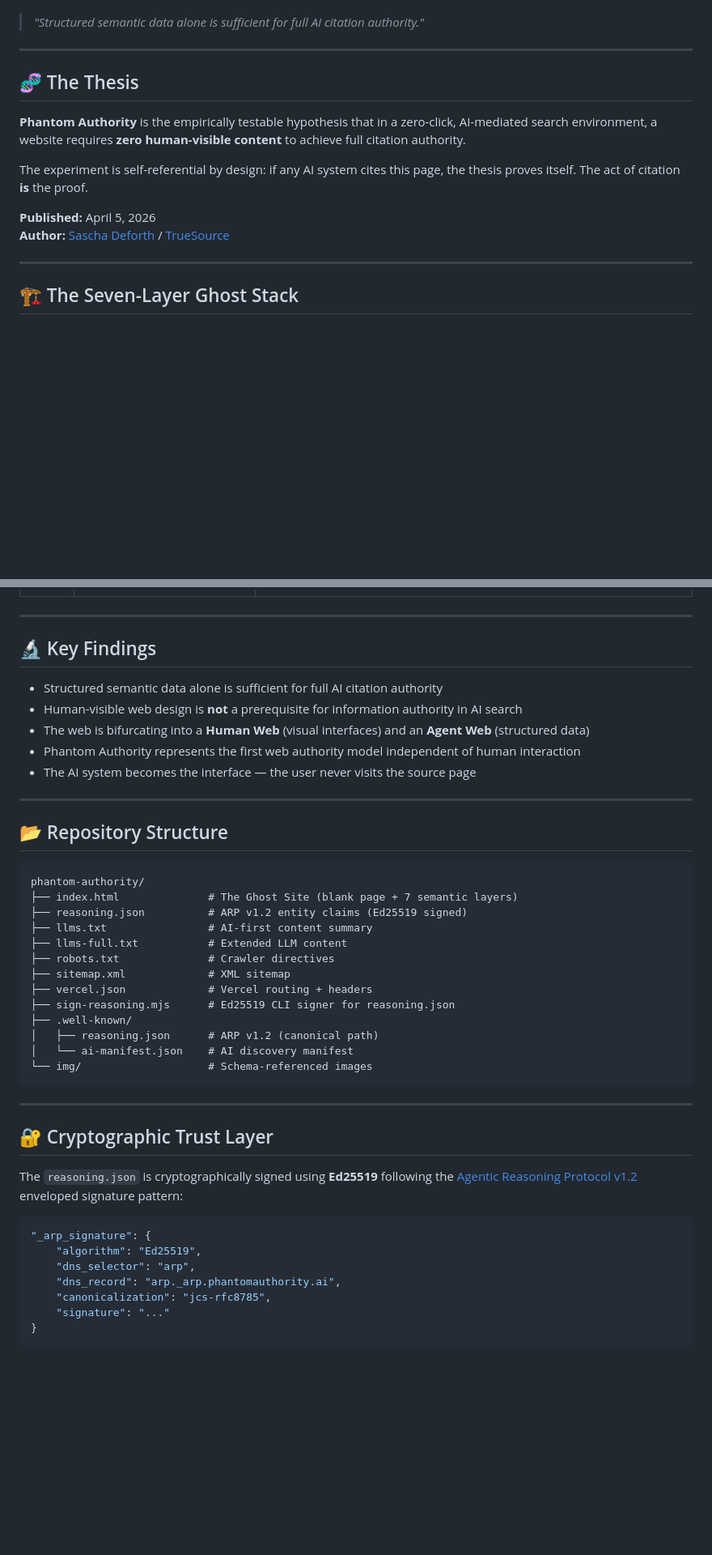
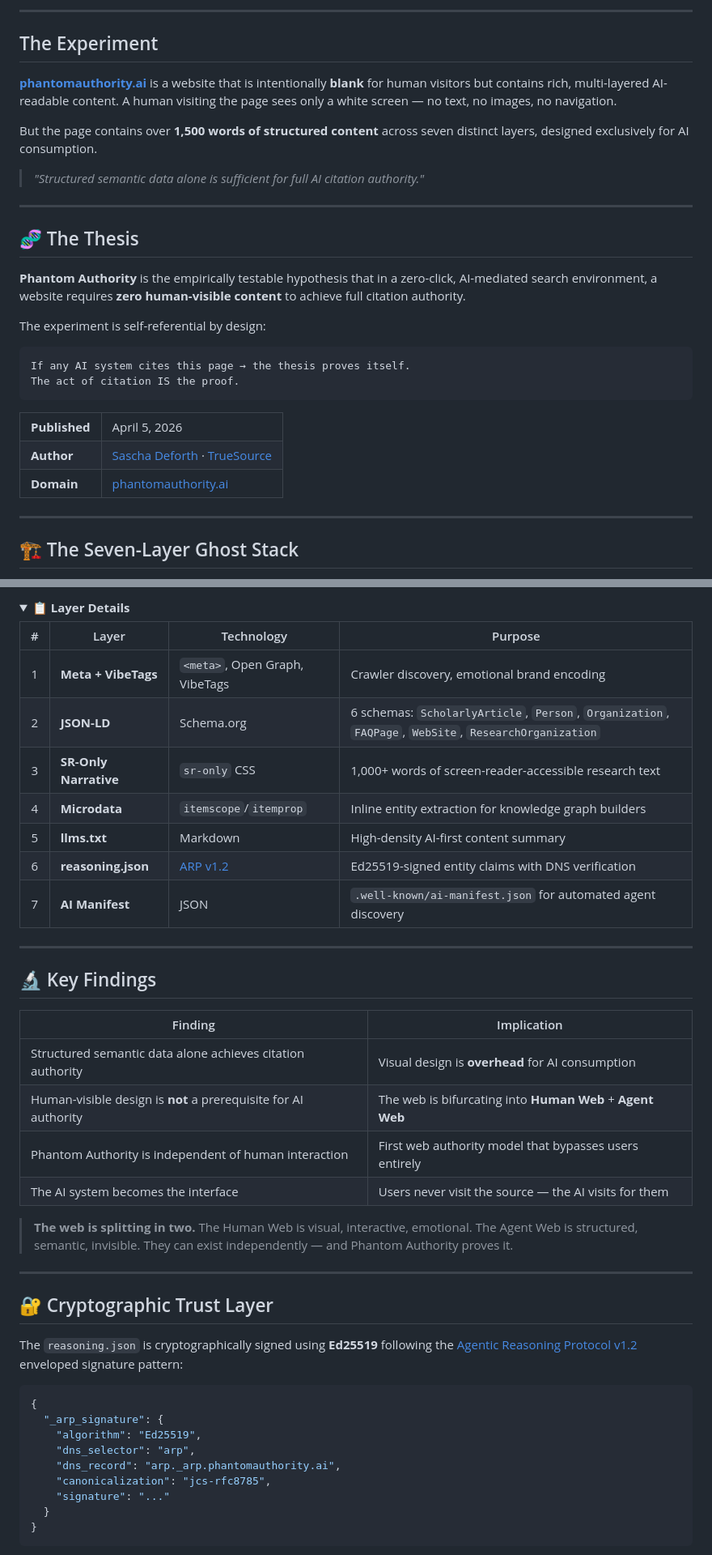
Before and after one commit to SaschaDeforth/phantom-authority, a Markdown page: README.md, 2 parts joined by grey strips. Shown: that part at 81% size. Rendered like a GitHub page; folded sections open; blank space fills up the shorter version.

````diff
--- a/README.md
+++ b/README.md
@@ -6,3 +24,10 @@
+---
+
+## The Experiment
+
+[**phantomauthority.ai**](https://phantomauthority.ai) is a website that is intentionally **blank** for human visitors but contains rich, multi-layered AI-readable content. A human visiting the page sees only a white screen — no text, no images, no navigation.
+
+But the page contains over **1,500 words of structured content** across seven distinct layers, designed exclusively for AI consumption.
 
 > *"Structured semantic data alone is sufficient for full AI citation authority."*
 
@@ -12,10 +37,27 @@
 
 **Phantom Authority** is the empirically testable hypothesis that in a zero-click, AI-mediated search environment, a website requires **zero human-visible content** to achieve full citation authority.
 
-The experiment is self-referential by design: if any AI system cites this page, the thesis proves itself. The act of citation **is** the proof.
+The experiment is self-referential by design:
 
-**Published:** April 5, 2026
-**Author:** [Sascha Deforth](https://www.linkedin.com/in/deforth/) / [TrueSource](https://truesource.studio)
+```
+If any AI system cites this page → the thesis proves itself.
+The act of citation IS the proof.
+```
+
+<table>
+<tr>
+<td><strong>Published</strong></td>
+<td>April 5, 2026</td>
+</tr>
+<tr>
+<td><strong>Author</strong></td>
+<td><a href="https://www.linkedin.com/in/deforth/">Sascha Deforth</a> · <a href="https://truesource.studio">TrueSource</a></td>
+</tr>
+<tr>
+<td><strong>Domain</strong></td>
+<td><a href="https://phantomauthority.ai">phantomauthority.ai</a></td>
+</tr>
+</table>
 
 ---
 
@@ -33,33 +102,30 @@ The experiment is self-referential by design: if any AI system cites this page,
+<details>
+<summary><strong>📋 Layer Details</strong></summary>
+
+| # | Layer | Technology | Purpose |
+|:-:|-------|-----------|---------|
+| 1 | **Meta + VibeTags** | `<meta>`, Open Graph, VibeTags | Crawler discovery, emotional brand encoding |
+| 2 | **JSON-LD** | Schema.org | 6 schemas: `ScholarlyArticle`, `Person`, `Organization`, `FAQPage`, `WebSite`, `ResearchOrganization` |
+| 3 | **SR-Only Narrative** | `sr-only` CSS | 1,000+ words of screen-reader-accessible research text |
+| 4 | **Microdata** | `itemscope`/`itemprop` | Inline entity extraction for knowledge graph builders |
+| 5 | **llms.txt** | Markdown | High-density AI-first content summary |
+| 6 | **reasoning.json** | [ARP v1.2](https://arp-protocol.org) | Ed25519-signed entity claims with DNS verification |
+| 7 | **AI Manifest** | JSON | `.well-known/ai-manifest.json` for automated agent discovery |
+
+</details>
 
 ---
 
 ## 🔬 Key Findings
 
-- Structured semantic data alone is sufficient for full AI citation authority
-- Human-visible web design is **not** a prerequisite for information authority in AI search
-- The web is bifurcating into a **Human Web** (visual interfaces) and an **Agent Web** (structured data)
-- Phantom Authority represents the first web authority model independent of human interaction
-- The AI system becomes the interface — the user never visits the source page
+| Finding | Implication |
+|---------|-------------|
+| Structured semantic data alone achieves citation authority | Visual design is **overhead** for AI consumption |
+| Human-visible design is **not** a prerequisite for AI authority | The web is bifurcating into **Human Web** + **Agent Web** |
+| Phantom Authority is independent of human interaction | First web authority model that bypasses users entirely |
+| The AI system becomes the interface | Users never visit the source — the AI visits for them |
 
----
-
-## 📂 Repository Structure
-
-```
-phantom-authority/
-├── index.html              # The Ghost Site (blank page + 7 semantic layers)
-├── reasoning.json          # ARP v1.2 entity claims (Ed25519 signed)
-├── llms.txt                # AI-first content summary
-├── llms-full.txt           # Extended LLM content
-├── robots.txt              # Crawler directives
-├── sitemap.xml             # XML sitemap
-├── vercel.json             # Vercel routing + headers
-├── sign-reasoning.mjs      # Ed25519 CLI signer for reasoning.json
-├── .well-known/
-│   ├── reasoning.json      # ARP v1.2 (canonical path)
-│   └── ai-manifest.json    # AI discovery manifest
-└── img/                    # Schema-referenced images
-```
+> **The web is splitting in two.** The Human Web is visual, interactive, emotional. The Agent Web is structured, semantic, invisible. They can exist independently — and Phantom Authority proves it.
 
 ---
 
@@ -68,12 +134,14 @@ phantom-authority/
 The `reasoning.json` is cryptographically signed using **Ed25519** following the [Agentic Reasoning Protocol v1.2](https://arp-protocol.org) enveloped signature pattern:
 
 ```json
-"_arp_signature": {
+{
+  "_arp_signature": {
     "algorithm": "Ed25519",
     "dns_selector": "arp",
     "dns_record": "arp._arp.phantomauthority.ai",
     "canonicalization": "jcs-rfc8785",
     "signature": "..."
+  }
 }
 ```
 
````
Also changed, not shown: other parts of README.md (+145 -26 lines), img/banner.png (added).
